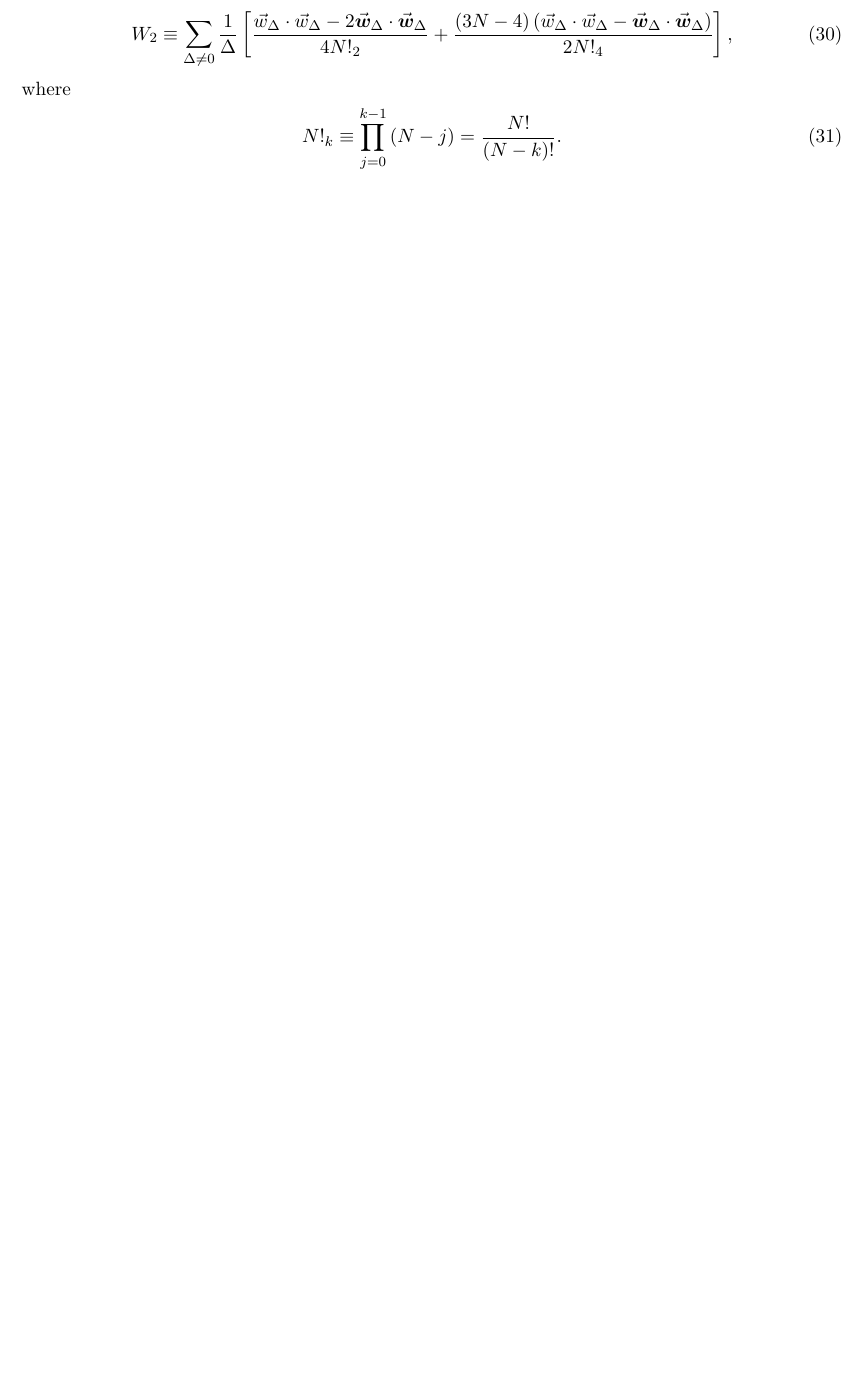
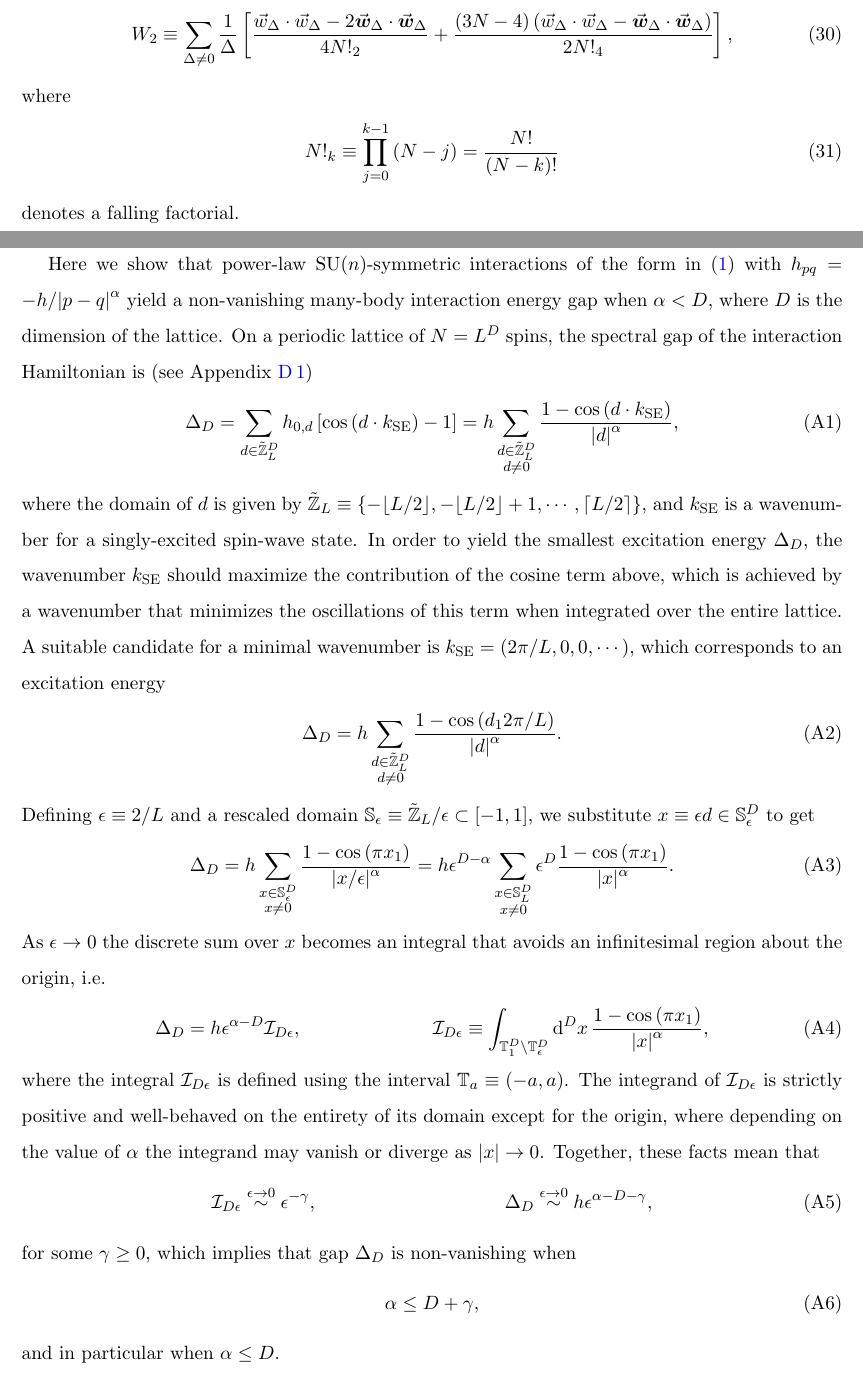
Before and after one commit to perlinm/rey_research, a LaTeX paper (collective_sun/sun_perturbation.tex): part of page 6 of 16 before the commit and two parts of pages 7 and 8 of 18 after it, the two joined at a grey line, cut so that both start at the same text, the shorter picture padded with empty space. Compiled offline with pdfLaTeX.

Commit message:
fixed typo in Eq. (25) added a proof (new appendix) of a non-vanishing spectral gap for power-law interactions with \alpha <= D

```diff
--- a/collective_sun/sun_perturbation.tex
+++ b/collective_sun/sun_perturbation.tex
@@ -64,9 +64,8 @@
 \newcommand{\Y}{\mathcal{Y}}
 \newcommand{\Z}{\mathcal{Z}}
 
-\newcommand{\EE}{\mathbb{E}}
-\newcommand{\RR}{\mathbb{R}}
 \renewcommand{\SS}{\mathbb{S}}
+\newcommand{\TT}{\mathbb{T}}
 \newcommand{\VV}{\mathbb{V}}
 \newcommand{\ZZ}{\mathbb{Z}}
 
@@ -439,11 +439,78 @@ and
 \end{align}
 where
 \begin{align}
-  N!_k \equiv \prod_{j=0}^{k-1} \p{N-j} = \f{N!}{\p{N-k}!}.
+  N!_k \equiv \prod_{j=0}^{k-1} \p{N-j} = \f{N!}{\p{N-k}!}
 \end{align}
+denotes a falling factorial.
 
 \newpage
 \appendix
+
+%%%%%%%%%%%%%%%%%%%%%%%%%%%%%%%%%%%%%%%%%%%%%%%%%%%%%%%%%%%%%%%%%%%%%%
+\section{Existence of a spectral gap with power-law interactions}
+\label{sec:gap}
+
+Here we show that power-law SU($n$)-symmetric interactions of the form
+in \eqref{eq:ints} with $h_{pq}=-h/\abs{p-q}^\alpha$ yield a
+non-vanishing many-body interaction energy gap when $\alpha<D$, where
+$D$ is the dimension of the lattice.  On a periodic lattice of $N=L^D$
+spins, the spectral gap of the interaction Hamiltonian is (see
+Appendix \ref{sec:trans_inv_single})
+\begin{align}
+  \Delta_D
+  = \sum_{d\in\tilde\ZZ_L^D} h_{0,d} \sp{\cos\p{d \c k_{\t{SE}}}-1}
+  = h \sum_{\substack{d\in\tilde\ZZ_L^D\\d\ne0}}
+  \f{1-\cos\p{d \c k_{\t{SE}}}}{\abs{d}^\alpha},
+\end{align}
+where the domain of $d$ is given by
+$\tilde\ZZ_L\equiv\set{-\floor{L/2},-\floor{L/2}+1,\cdots,\ceil{L/2}}$,
+and $k_{\t{SE}}$ is a wavenumber for a singly-excited spin-wave state.
+In order to yield the smallest excitation energy $\Delta_D$, the
+wavenumber $k_{\t{SE}}$ should maximize the contribution of the cosine
+term above, which is achieved by a wavenumber that minimizes the
+oscillations of this term when integrated over the entire lattice.  A
+suitable candidate for a minimal wavenumber is
+$k_{\t{SE}}=\p{2\pi/L,0,0,\cdots}$, which corresponds to an excitation
+energy
+\begin{align}
+  \Delta_D = h \sum_{\substack{d\in\tilde\ZZ_L^D\\d\ne0}}
+  \f{1-\cos\p{d_12\pi/L}}{\abs{d}^\alpha}.
+\end{align}
+Defining $\epsilon\equiv2/L$ and a rescaled domain
+$\SS_\epsilon\equiv\tilde\ZZ_L/\epsilon\subset\sp{-1,1}$, we
+substitute $x\equiv\epsilon d\in\SS_\epsilon^D$ to get
+\begin{align}
+  \Delta_D
+  = h \sum_{\substack{x\in\SS_\epsilon^D\\x\ne0}}
+  \f{1-\cos\p{\pi x_1}}{\abs{x/\epsilon}^\alpha}
+  = h \epsilon^{D-\alpha} \sum_{\substack{x\in\SS_L^D\\x\ne0}}
+  \epsilon^D \f{1-\cos\p{\pi x_1}}{\abs{x}^\alpha}.
+\end{align}
+As $\epsilon\to0$ the discrete sum over $x$ becomes an integral that
+avoids an infinitesimal region about the origin, i.e.
+\begin{align}
+  \Delta_D = h \epsilon^{\alpha-D} \I_{D\epsilon},
+  &&
+  \I_{D\epsilon}
+  \equiv \int_{\TT_1^D\setminus\TT_\epsilon^D} \d^Dx\,
+  \f{1-\cos\p{\pi x_1}}{\abs{x}^\alpha},
+\end{align}
+where the integral $\I_{D\epsilon}$ is defined using the interval
+$\TT_a\equiv\p{-a,a}$.  The integrand of $\I_{D\epsilon}$ is strictly
+positive and well-behaved on the entirety of its domain except for the
+origin, where depending on the value of $\alpha$ the integrand may
+vanish or diverge as $\abs{x}\to0$.  Together, these facts mean that
+\begin{align}
+  \I_{D\epsilon} \stackrel{\epsilon\to0}{\sim} \epsilon^{-\gamma},
+  &&
+  \Delta_D \stackrel{\epsilon\to0}{\sim} h \epsilon^{\alpha-D-\gamma},
+\end{align}
+for some $\gamma\ge0$, which implies that gap $\Delta_D$ is
+non-vanishing when
+\begin{align}
+  \alpha \le D + \gamma,
+\end{align}
+and in particular when $\alpha \le D$.
 
 %%%%%%%%%%%%%%%%%%%%%%%%%%%%%%%%%%%%%%%%%%%%%%%%%%%%%%%%%%%%%%%%%%%%%%
 \section{Diagnosing perturbed states with the interaction Hamiltonian}
```
Also changed, not shown: collective_sun/sun_perturbation.tex (27 more changed lines).
